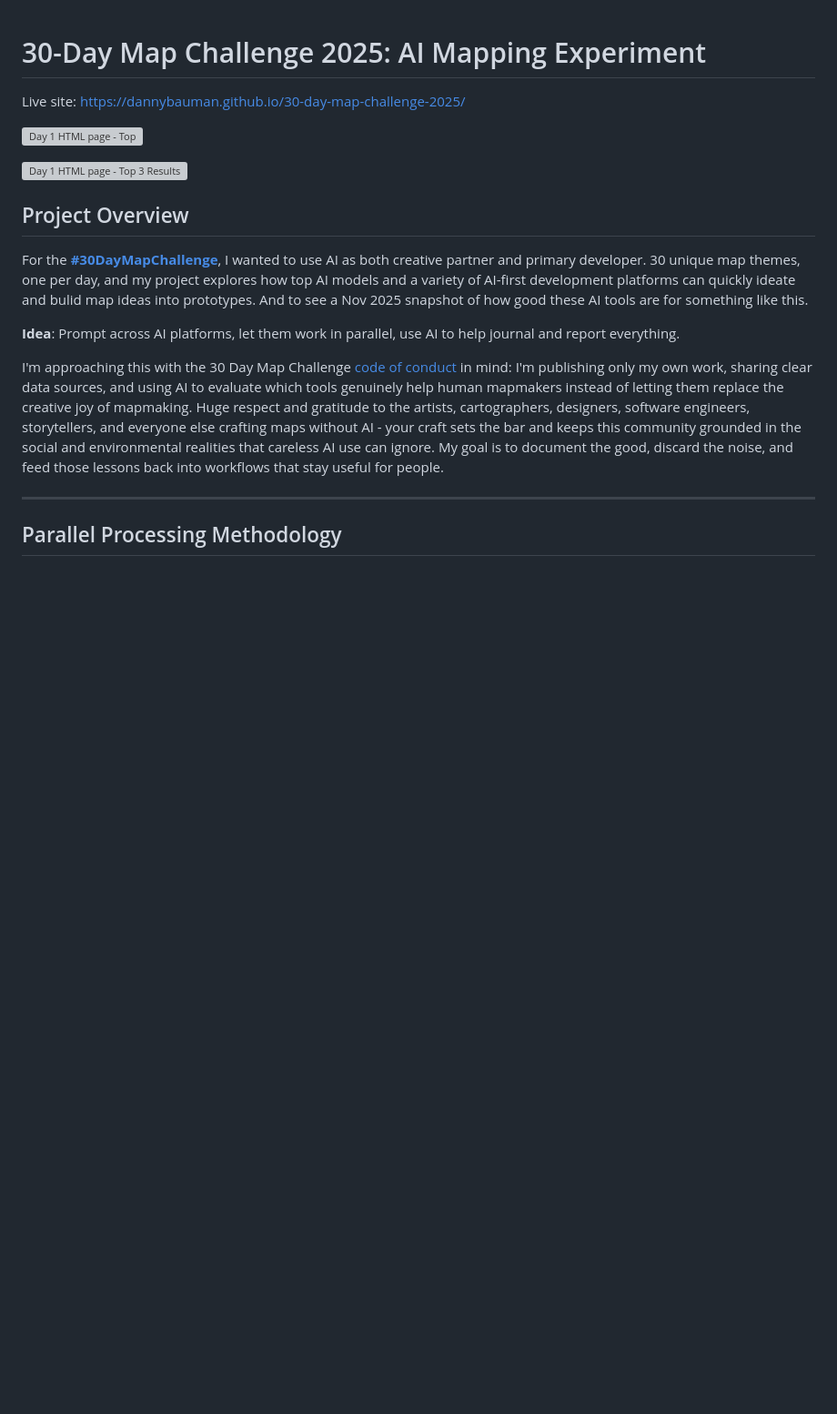
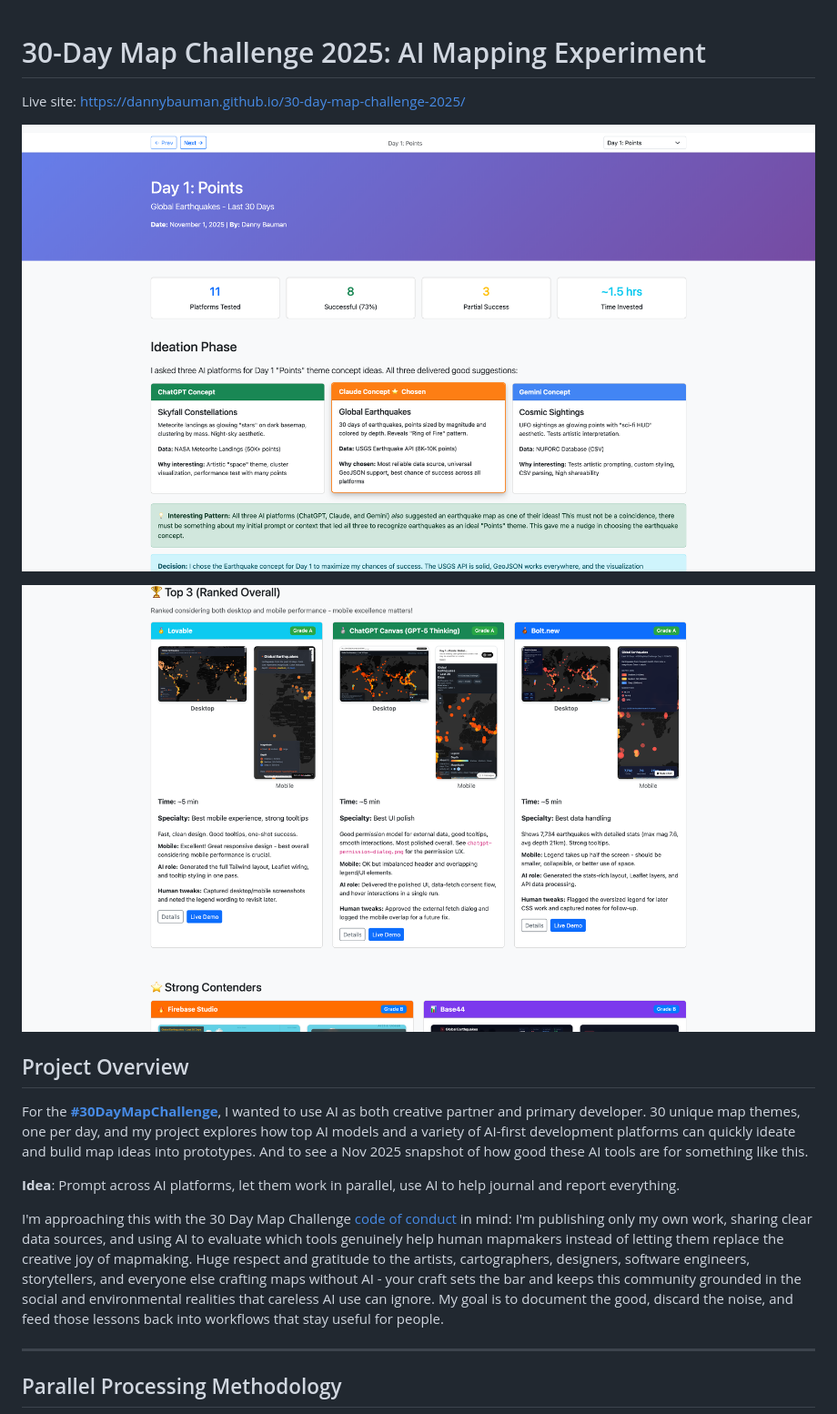
Before and after one commit to dannybauman/30-day-map-challenge-2025, a Markdown page: README.md, the part around one of its changes. Shown at 91% size. GitHub-like rendering; pictures changed too: screenshots/day1-top.png (added), screenshots/day1-top3.png (added); blank space fills up the shorter version; grey boxes are pictures that could not be loaded.

```diff
--- a/README.md
+++ b/README.md
@@ -2,9 +2,9 @@
 
 Live site: [https://dannybauman.github.io/30-day-map-challenge-2025/](https://dannybauman.github.io/30-day-map-challenge-2025/)
 
-![Day 1 HTML page - Top](maps/01-points/html-screenshot-top.png)
+![Day 1 HTML page - Top](screenshots/day1-top.png)
 
-![Day 1 HTML page - Top 3 Results](maps/01-points/html-screenshot-top3.png)
+![Day 1 HTML page - Top 3 Results](screenshots/day1-top3.png)
 
 ## Project Overview
 
```
Also changed, not shown: other parts of README.md (+3 -0 lines), WORKFLOW.md (+1 -1 lines), docs/maps/01-points/html-screenshot-top.png (deleted), docs/maps/01-points/html-screenshot-top3.png (deleted), 4 other files.
